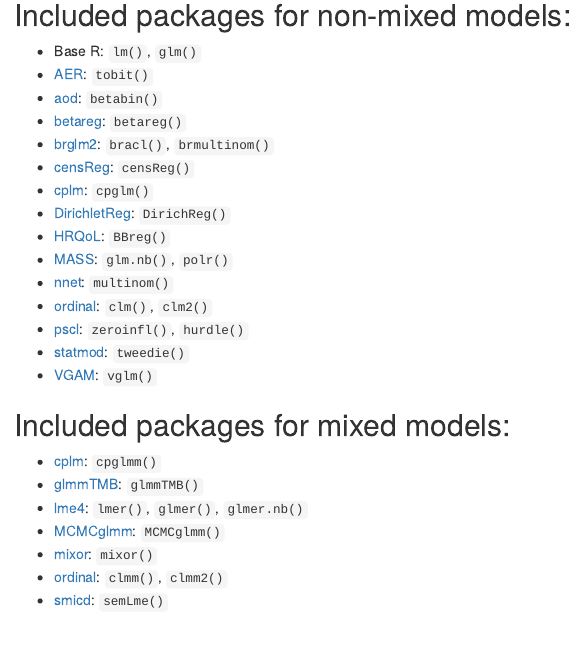
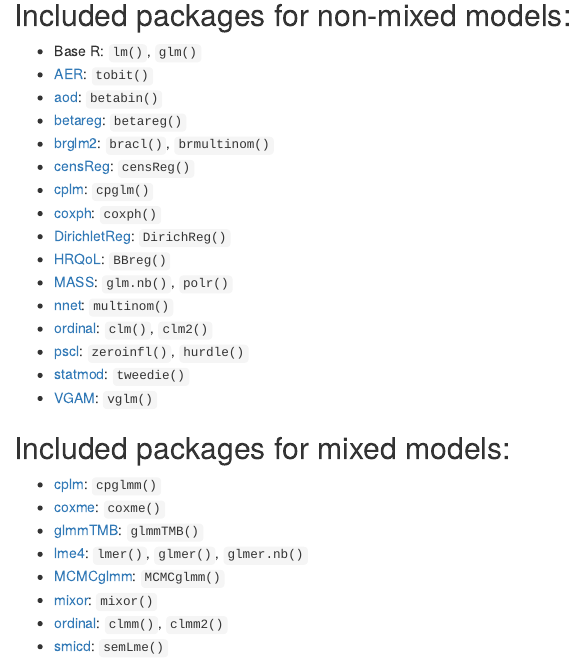
Before and after one commit to strengejacke/mixed-models-snippets, an R Markdown document (overview_modelling_packages.Rmd): the page in a window 1100 px wide, from 2700 px down before the commit and from 2800 px down after it, so that both start at the same text. The pictures show the output file overview_modelling_packages.html that the author committed with the source, opened offline.

Commit message:
close #2

```diff
--- a/overview_modelling_packages.Rmd
+++ b/overview_modelling_packages.Rmd
@@ -36,6 +36,7 @@ _Note that ratios or proportions from count data, like `cbind(trials, success)`,
   - [brglm2](https://CRAN.R-project.org/package=brglm2): `bracl()`, `brmultinom()`
   - [censReg](https://CRAN.R-project.org/package=censReg): `censReg()`
   - [cplm](https://CRAN.R-project.org/package=cplm): `cpglm()`
+  - [coxph](https://CRAN.R-project.org/package=survival): `coxph()`
   - [DirichletReg](https://CRAN.R-project.org/package=DirichletReg): `DirichReg()`
   - [HRQoL](https://CRAN.R-project.org/package=HRQoL): `BBreg()`
   - [MASS](https://CRAN.R-project.org/package=MASS): `glm.nb()`, `polr()`
@@ -48,6 +49,7 @@ _Note that ratios or proportions from count data, like `cbind(trials, success)`,
 ## Included packages for mixed models:
 
   - [cplm](https://CRAN.R-project.org/package=cplm): `cpglmm()`
+  - [coxme](https://CRAN.R-project.org/package=coxme): `coxme()`
   - [glmmTMB](https://CRAN.R-project.org/package=glmmTMB): `glmmTMB()`
   - [lme4](https://CRAN.R-project.org/package=lme4): `lmer()`, `glmer()`, `glmer.nb()`
   - [MCMCglmm](https://CRAN.R-project.org/package=MCMCglmm): `MCMCglmm()`
```
Also changed, not shown: overview_modelling_packages.html, regression_pkgs_handout.pdf, 2 other files.
